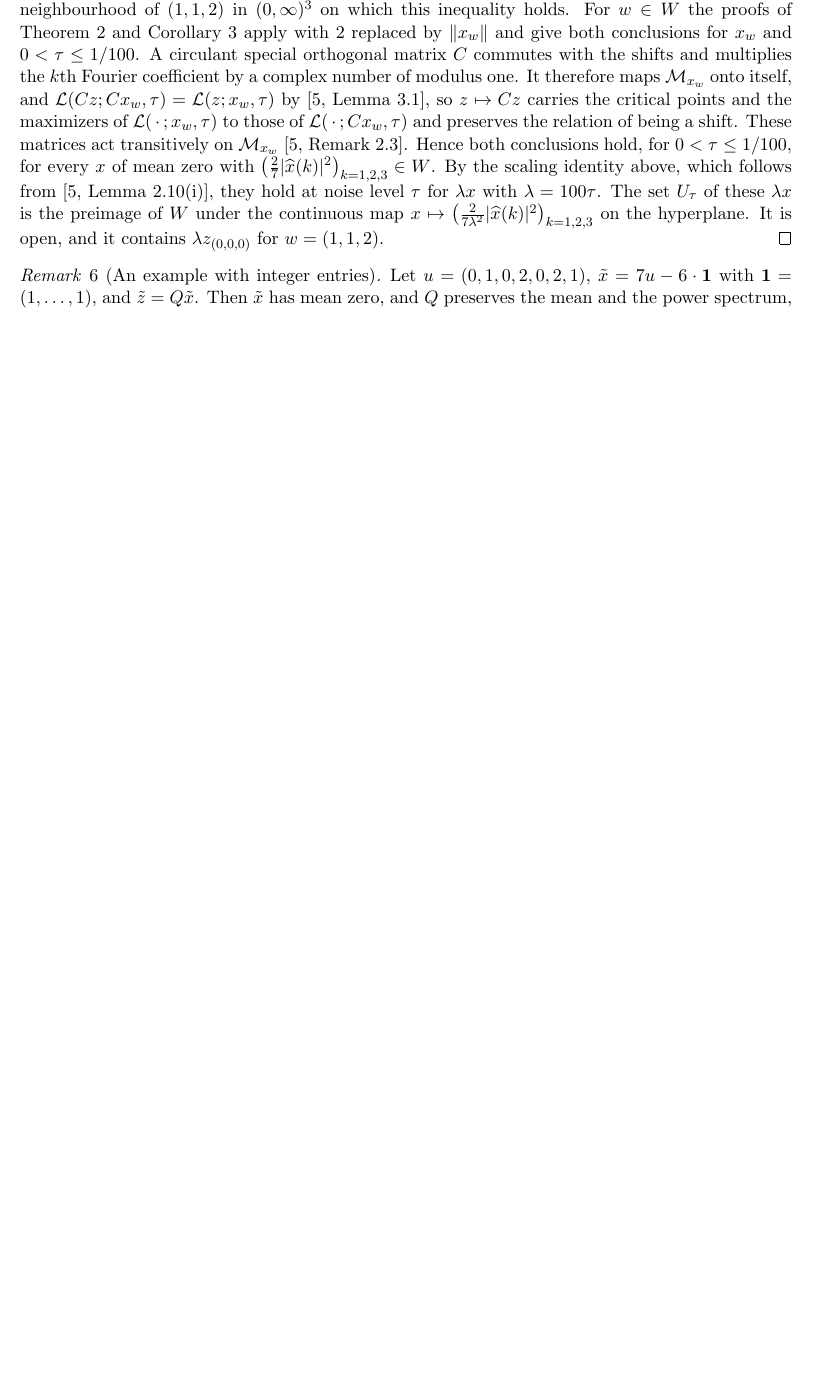
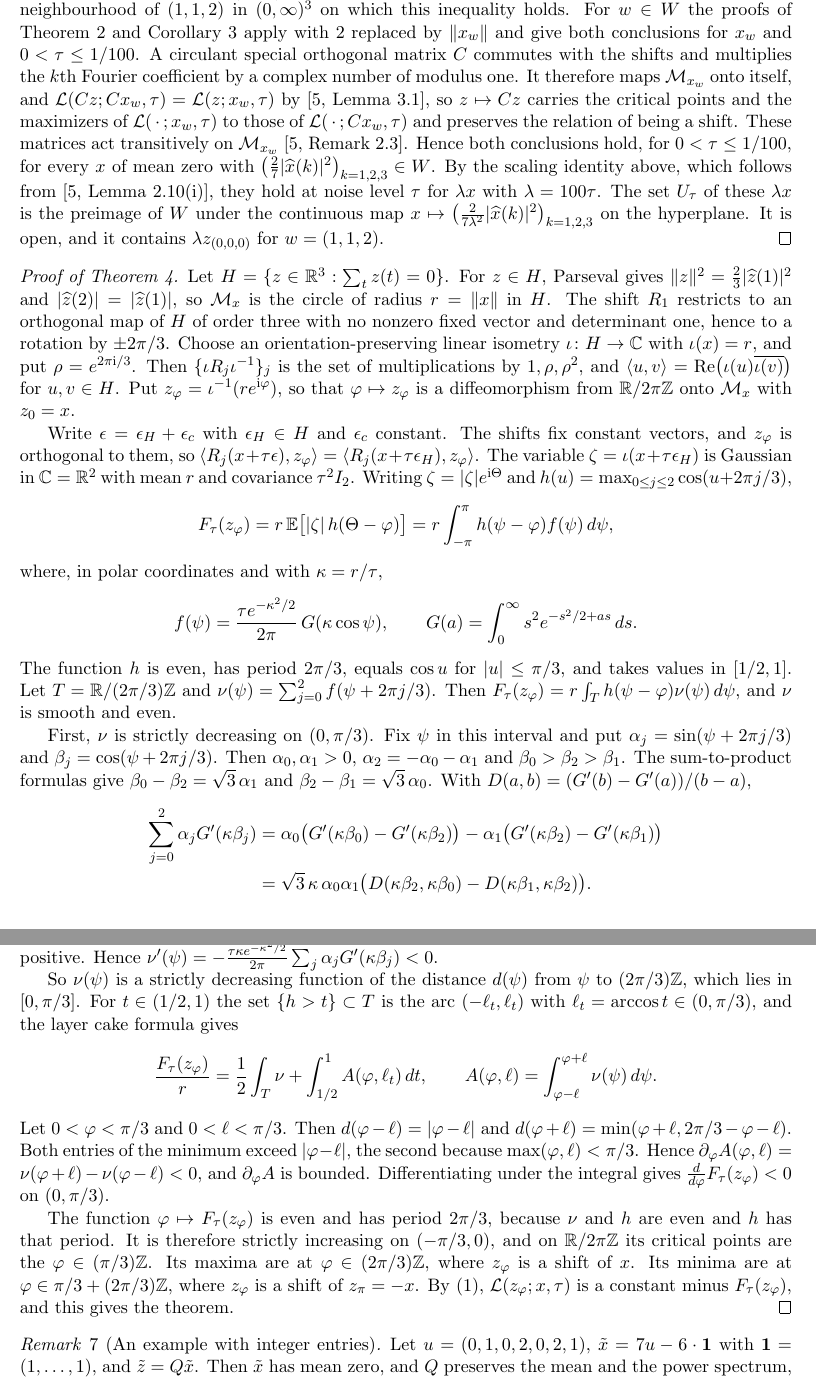
Before and after one commit to yspennstate/mra-phase-manifold-critical-points, a LaTeX paper (main.tex): part of page 5 of 6 before the commit and two parts of pages 5 and 6 of 8 after it, the two joined at a grey line, cut at the place of the change, the shorter picture padded with empty space. Compiled offline with pdfLaTeX.

Commit message:
Prove the conjecture for length three [skip ci]
Co-Authored-By: Claude Opus 5.5 <noreply@anthropic.com>

```diff
--- a/main.tex
+++ b/main.tex
@@ -12,6 +12,8 @@
 \newtheorem{remark}[theorem]{Remark}
 \newcommand{\E}{\mathbb{E}}
 \newcommand{\R}{\mathbb{R}}
+\newcommand{\C}{\mathbb{C}}
+\newcommand{\Z}{\mathbb{Z}}
 \setlength{\emergencystretch}{3em}
 
 \title{The moment-constrained alignment loss has critical points beyond the sign flips}
@@ -140,6 +148,35 @@ For every $\tau>0$ there is a nonempty open subset $U_\tau$ of the hyperplane $\
 Let $w$ range over $(0,\infty)^3$ in the definition of $z_p$ and write $x_w=z_{(0,0,0)}$; in this proof $F_0(z)$ stands for $F_0(z;x_w)$. As in the proof of Theorem~\ref{thm:main}, the sign flips of $x_w$ are the $z_e$, $e\in\{0,7\}^3$, and $\|x_w\|=(w_1+w_2+w_3)^{1/2}$. The numbers $F_0(z_e)$, $F_0(z_{(0,5,10)})$ and $\|x_w\|$ are continuous in $w$, and $\min_eF_0(z_e)-F_0(z_{(0,5,10)})>\|x_w\|\sqrt7/100$ at $w=(1,1,2)$ by~\eqref{eq:gap}. Let $W$ be an open neighbourhood of $(1,1,2)$ in $(0,\infty)^3$ on which this inequality holds. For $w\in W$ the proofs of Theorem~\ref{thm:main} and Corollary~\ref{cor:count} apply with $2$ replaced by $\|x_w\|$ and give both conclusions for $x_w$ and $0<\tau\le1/100$. A circulant special orthogonal matrix $C$ commutes with the shifts and multiplies the $k$th Fourier coefficient by a complex number of modulus one. It therefore maps $\mathcal M_{x_w}$ onto itself, and $\mathcal L(Cz;Cx_w,\tau)=\mathcal L(z;x_w,\tau)$ by~\cite[Lemma~3.1]{SSA24}, so $z\mapsto Cz$ carries the critical points and the maximizers of $\mathcal L(\,\cdot\,;x_w,\tau)$ to those of $\mathcal L(\,\cdot\,;Cx_w,\tau)$ and preserves the relation of being a shift. These matrices act transitively on $\mathcal M_{x_w}$~\cite[Remark~2.3]{SSA24}. Hence both conclusions hold, for $0<\tau\le1/100$, for every $x$ of mean zero with $\bigl(\tfrac27|\widehat x(k)|^2\bigr)_{k=1,2,3}\in W$. By the scaling identity above, which follows from~\cite[Lemma~2.10(i)]{SSA24}, they hold at noise level $\tau$ for $\lambda x$ with $\lambda=100\tau$. The set $U_\tau$ of these $\lambda x$ is the preimage of $W$ under the continuous map $x\mapsto\bigl(\tfrac{2}{7\lambda^2}|\widehat x(k)|^2\bigr)_{k=1,2,3}$ on the hyperplane. It is open, and it contains $\lambda z_{(0,0,0)}$ for $w=(1,1,2)$.
 \end{proof}
 
+\begin{proof}[Proof of Theorem~\ref{thm:three}]
+Let $H=\{z\in\R^3:\sum_tz(t)=0\}$. For $z\in H$, Parseval gives $\|z\|^2=\tfrac23|\widehat z(1)|^2$ and $|\widehat z(2)|=|\widehat z(1)|$, so $\mathcal M_x$ is the circle of radius $r=\|x\|$ in $H$. The shift $R_1$ restricts to an orthogonal map of $H$ of order three with no nonzero fixed vector and determinant one, hence to a rotation by $\pm2\pi/3$. Choose an orientation-preserving linear isometry $\iota\colon H\to\C$ with $\iota(x)=r$, and put $\rho=e^{2\pi\mathrm i/3}$. Then $\{\iota R_j\iota^{-1}\}_{j}$ is the set of multiplications by $1,\rho,\rho^2$, and $\langle u,v\rangle=\operatorname{Re}\bigl(\iota(u)\overline{\iota(v)}\bigr)$ for $u,v\in H$. Put $z_\varphi=\iota^{-1}(re^{\mathrm i\varphi})$, so that $\varphi\mapsto z_\varphi$ is a diffeomorphism from $\R/2\pi\Z$ onto $\mathcal M_x$ with $z_0=x$.
+
+Write $\epsilon=\epsilon_H+\epsilon_c$ with $\epsilon_H\in H$ and $\epsilon_c$ constant. The shifts fix constant vectors, and $z_\varphi$ is orthogonal to them, so $\langle R_j(x+\tau\epsilon),z_\varphi\rangle=\langle R_j(x+\tau\epsilon_H),z_\varphi\rangle$. The variable $\zeta=\iota(x+\tau\epsilon_H)$ is Gaussian in $\C=\R^2$ with mean $r$ and covariance $\tau^2I_2$. Writing $\zeta=|\zeta|e^{\mathrm i\Theta}$ and $h(u)=\max_{0\le j\le2}\cos(u+2\pi j/3)$,
+\[
+F_\tau(z_\varphi)=r\,\E\bigl[|\zeta|\,h(\Theta-\varphi)\bigr]=r\int_{-\pi}^{\pi}h(\psi-\varphi)f(\psi)\,d\psi ,
+\]
+where, in polar coordinates and with $\kappa=r/\tau$,
+\[
+f(\psi)=\frac{\tau e^{-\kappa^2/2}}{2\pi}\,G(\kappa\cos\psi),\qquad G(a)=\int_0^\infty s^2e^{-s^2/2+as}\,ds .
+\]
+The function $h$ is even, has period $2\pi/3$, equals $\cos u$ for $|u|\le\pi/3$, and takes values in $[1/2,1]$. Let $T=\R/(2\pi/3)\Z$ and $\nu(\psi)=\sum_{j=0}^2f(\psi+2\pi j/3)$. Then $F_\tau(z_\varphi)=r\int_Th(\psi-\varphi)\nu(\psi)\,d\psi$, and $\nu$ is smooth and even.
+
+First, $\nu$ is strictly decreasing on $(0,\pi/3)$. Fix $\psi$ in this interval and put $\alpha_j=\sin(\psi+2\pi j/3)$ and $\beta_j=\cos(\psi+2\pi j/3)$. Then $\alpha_0,\alpha_1>0$, $\alpha_2=-\alpha_0-\alpha_1$ and $\beta_0>\beta_2>\beta_1$. The sum-to-product formulas give $\beta_0-\beta_2=\sqrt3\,\alpha_1$ and $\beta_2-\beta_1=\sqrt3\,\alpha_0$. With $D(a,b)=(G'(b)-G'(a))/(b-a)$,
+\begin{align*}
+\sum_{j=0}^2\alpha_jG'(\kappa \beta_j)&=\alpha_0\bigl(G'(\kappa \beta_0)-G'(\kappa \beta_2)\bigr)-\alpha_1\bigl(G'(\kappa \beta_2)-G'(\kappa \beta_1)\bigr)\\
+&=\sqrt3\,\kappa\,\alpha_0\alpha_1\bigl(D(\kappa \beta_2,\kappa \beta_0)-D(\kappa \beta_1,\kappa \beta_2)\bigr).
+\end{align*}
+Since $G'''(a)=\int_0^\infty s^5e^{-s^2/2+as}\,ds>0$, the function $G'$ is strictly convex, and the right side is positive. Hence $\nu'(\psi)=-\tfrac{\tau\kappa e^{-\kappa^2/2}}{2\pi}\sum_j\alpha_jG'(\kappa \beta_j)<0$.
+
+So $\nu(\psi)$ is a strictly decreasing function of the distance $d(\psi)$ from $\psi$ to $(2\pi/3)\Z$, which lies in $[0,\pi/3]$. For $t\in(1/2,1)$ the set $\{h>t\}\subset T$ is the arc $(-\ell_t,\ell_t)$ with $\ell_t=\arccos t\in(0,\pi/3)$, and the layer cake formula gives
+\[
+\frac{F_\tau(z_\varphi)}{r}=\frac12\int_T\nu+\int_{1/2}^1A(\varphi,\ell_t)\,dt,\qquad A(\varphi,\ell)=\int_{\varphi-\ell}^{\varphi+\ell}\nu(\psi)\,d\psi .
+\]
+Let $0<\varphi<\pi/3$ and $0<\ell<\pi/3$. Then $d(\varphi-\ell)=|\varphi-\ell|$ and $d(\varphi+\ell)=\min(\varphi+\ell,2\pi/3-\varphi-\ell)$. Both entries of the minimum exceed $|\varphi-\ell|$, the second because $\max(\varphi,\ell)<\pi/3$. Hence $\partial_\varphi A(\varphi,\ell)=\nu(\varphi+\ell)-\nu(\varphi-\ell)<0$, and $\partial_\varphi A$ is bounded. Differentiating under the integral gives $\frac{d}{d\varphi}F_\tau(z_\varphi)<0$ on $(0,\pi/3)$.
+
+The function $\varphi\mapsto F_\tau(z_\varphi)$ is even and has period $2\pi/3$, because $\nu$ and $h$ are even and $h$ has that period. It is therefore strictly increasing on $(-\pi/3,0)$, and on $\R/2\pi\Z$ its critical points are the $\varphi\in(\pi/3)\Z$. Its maxima are at $\varphi\in(2\pi/3)\Z$, where $z_\varphi$ is a shift of $x$. Its minima are at $\varphi\in\pi/3+(2\pi/3)\Z$, where $z_\varphi$ is a shift of $z_\pi=-x$. By~\eqref{eq:sandwich}, $\mathcal L(z_\varphi;x,\tau)$ is a constant minus $F_\tau(z_\varphi)$, and this gives the theorem.
+\end{proof}
+
 \begin{remark}[An example with integer entries]\label{rem:integer}
 Let $u=(0,1,0,2,0,2,1)$, $\tilde x=7u-6\cdot\mathbf 1$ with $\mathbf 1=(1,\dots,1)$, and $\tilde z=Q\tilde x$. Then $\tilde x$ has mean zero, and $Q$ preserves the mean and the power spectrum, so $\tilde z\in\mathcal M_{\tilde x}$. Write $F_\tau(z)$ for $F_\tau(z;\tilde x)$. A direct computation gives $\|\tilde x\|^2=238$, $F_0(-\tilde x)=154$ and $F_0(\tilde z)=140$. By Lemma~\ref{lem:score}, $F_\tau(\tilde z)\le 140+\tau\sqrt{7\cdot238}<154\le F_\tau(-\tilde x)$ whenever $\tau\le1/4$, since $\sqrt{1666}<56$. So $\tilde z$ has larger loss than $-\tilde x$ for these $\tau$, and $-\tilde x$ is not a global maximizer. For the sign flips of $\tilde x$ the values of $F_0$, enclosed in rational intervals by the program \texttt{check\_counterexample.py}, all exceed $141.96$; the smallest, about $141.970$, belongs to the sign flip with $\widehat z(k)=-\widehat{\tilde x}(k)$ for $k=1,2$ and $\widehat z(3)=\widehat{\tilde x}(3)$. Since $\sqrt{1666}/21<1.95$, Lemma~\ref{lem:score} gives $F_\tau(\tilde z)<141.95<F_\tau(z)$ for every sign flip $z$ of $\tilde x$ when $\tau\le1/21$, so for these $\tau$ the loss of $\tilde z$ is larger than that of every sign flip of $\tilde x$.
 \end{remark}
```
Also changed, not shown: main.tex (12 more changed lines).
